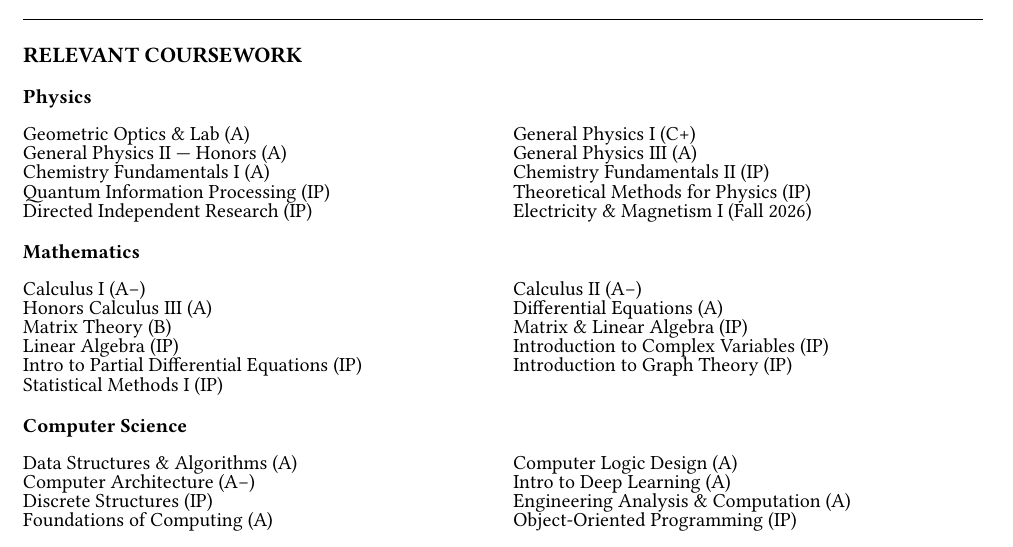
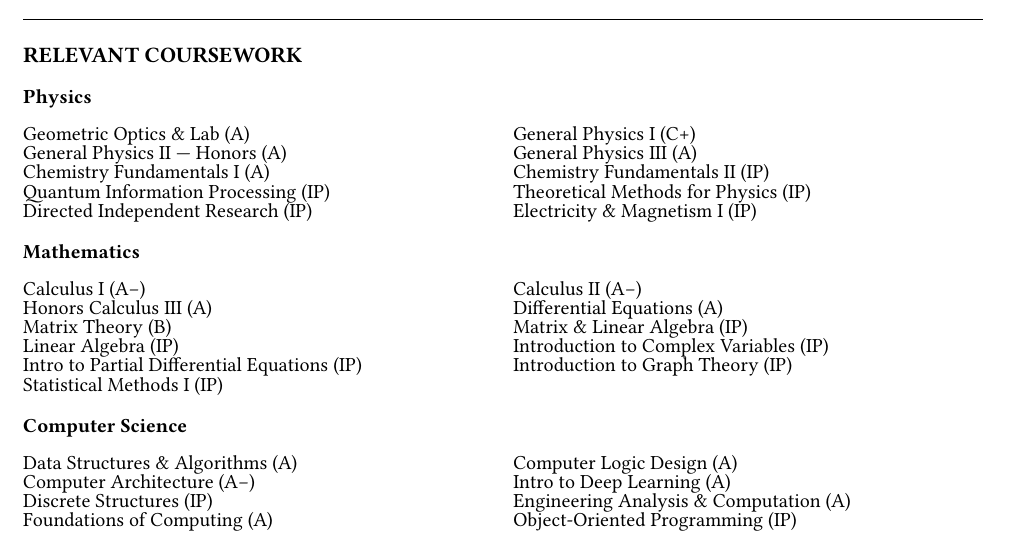
Before and after one commit to jeebuscrossaint/jeebuscrossaint.github.io, a Typst document (cv.typ): part of page 2 of 3, cut so that both start at the same text. The pictures show the PDF file cv.pdf that the author committed with the source.

Commit message:
cv: mark E&M 1 as IP
Co-Authored-By: Claude Sonnet 4.6 <noreply@anthropic.com>

```diff
--- a/cv.typ
+++ b/cv.typ
@@ -177,7 +177,7 @@ Wilkes Honors College Undergraduate Research Symposium, Florida Atlantic Univers
   [General Physics II — Honors (A)],           [General Physics III (A)],
   [Chemistry Fundamentals I (A)],              [Chemistry Fundamentals II (IP)],
   [Quantum Information Processing (IP)],        [Theoretical Methods for Physics (IP)],
-  [Directed Independent Research (IP)],        [Electricity & Magnetism I (Fall 2026)],
+  [Directed Independent Research (IP)],        [Electricity & Magnetism I (IP)],
 )
 
 #v(0.2em)
```
Also changed, not shown: cv.pdf.
